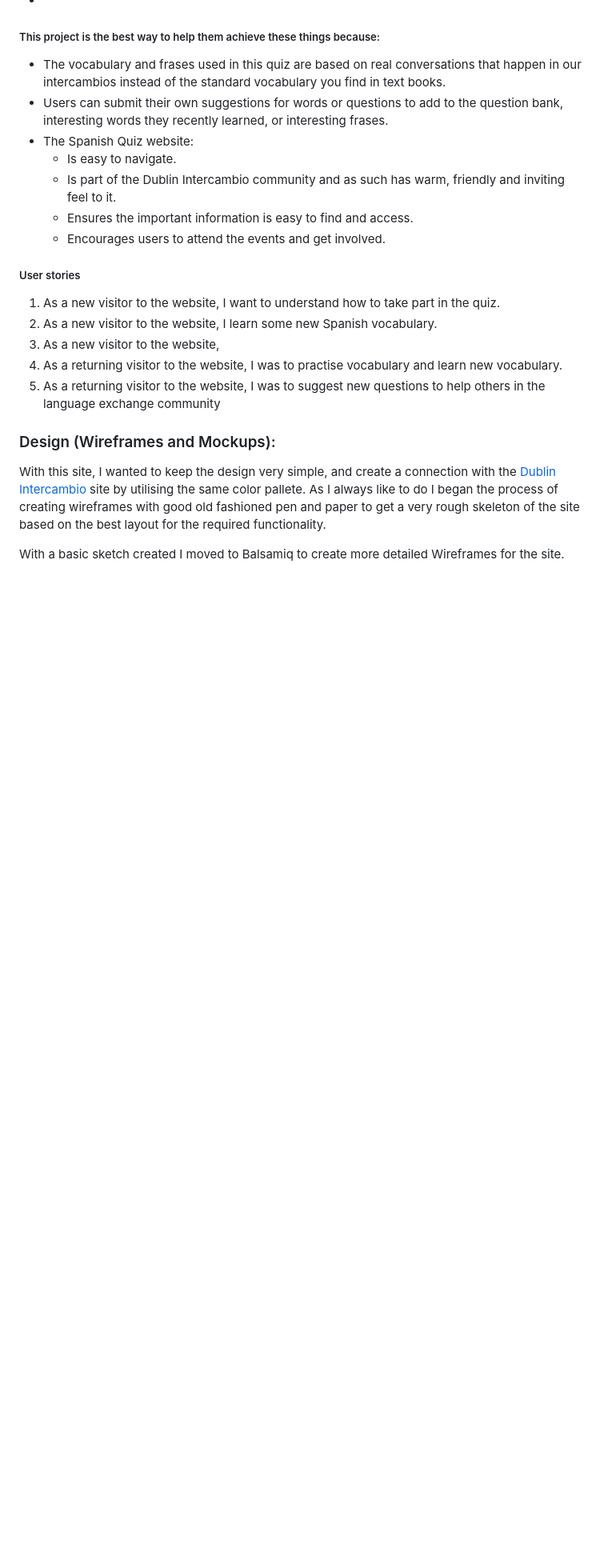
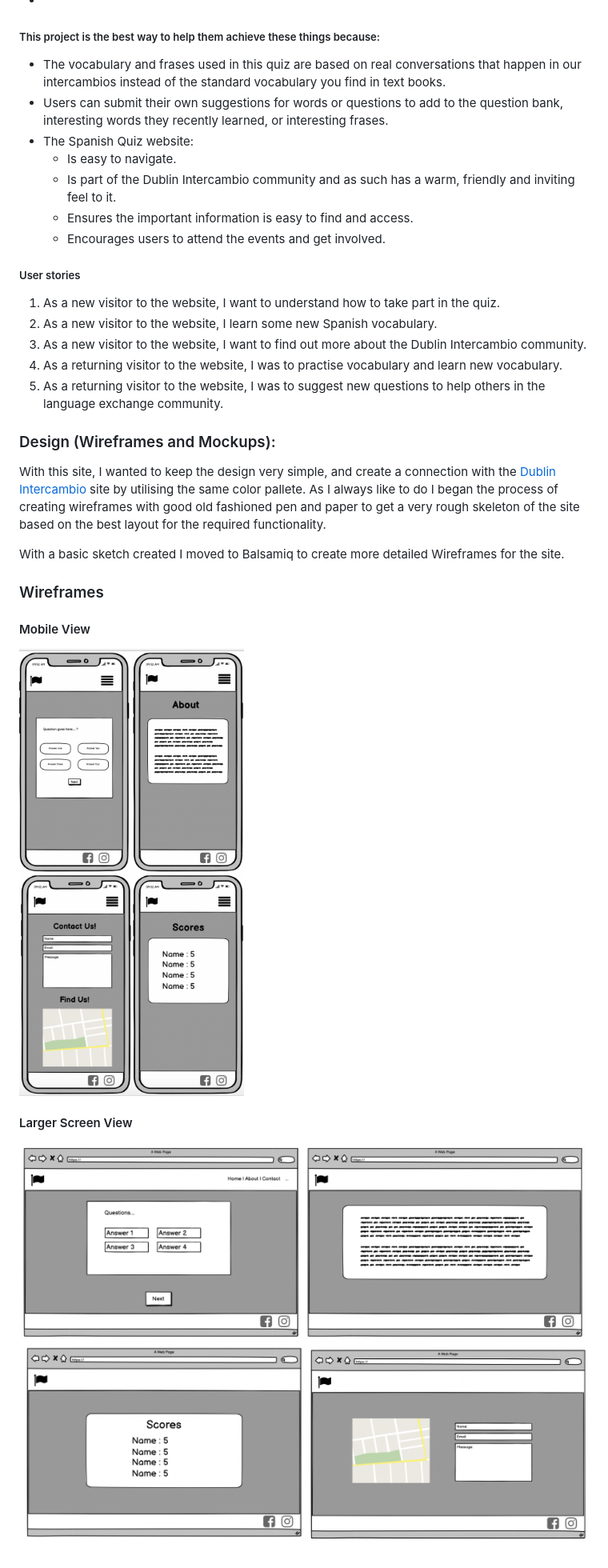
Before and after one commit to Code-Institute-Submissions/spanish_quiz, a Markdown page: README.md, the part around the change printed below. Shown: that part at 80% size. GitHub-like rendering; pictures changed too: documentation/wireframes/larger_screen_wireframes.png (added), documentation/wireframes/mobile_wireframes.png (added); blank space fills up the shorter version.

Commit message:
Wireframe images and reference in README added

```diff
--- a/README.md
+++ b/README.md
@@ -54,16 +54,16 @@ Website owers goals:
 * Users can submit their own suggestions for words or questions to add to the question bank, interesting words they recently learned, or interesting frases.
 * The Spanish Quiz website:
     * Is easy to navigate.
-    * Is part of the Dublin Intercambio community and as such has warm, friendly and inviting feel to it.
+    * Is part of the Dublin Intercambio community and as such has a warm, friendly and inviting feel to it.
     * Ensures the important information is easy to find and access.
     * Encourages users to attend the events and get involved.
 
 ##### User stories
 1. As a new visitor to the website, I want to understand how to take part in the quiz.
 2. As a new visitor to the website, I learn some new Spanish vocabulary.
-3. As a new visitor to the website,
+3. As a new visitor to the website, I want to find out more about the Dublin Intercambio community.
 4. As a returning visitor to the website, I was to practise vocabulary and learn new vocabulary.
-5. As a returning visitor to the website, I was to suggest new questions to help others in the language exchange community
+5. As a returning visitor to the website, I was to suggest new questions to help others in the language exchange community.
 
 
 
@@ -72,3 +72,11 @@ With this site, I wanted to keep the design very simple, and create a connection
 As I always like to do I began the process of creating wireframes with good old fashioned pen and paper to get a very rough skeleton of the site based on the best layout for the required functionality.
 
 With a basic sketch created I moved to Balsamiq to create more detailed Wireframes for the site.
+
+### Wireframes
+
+#### Mobile View
+![Mobile wireframe](documentation/wireframes/mobile_wireframes.png)
+
+#### Larger Screen View
+![DLarger Screen wireframe](documentation/wireframes/larger_screen_wireframes.png)
```
Also changed, not shown: other parts of README.md (+1 -1 lines), documentation/additional_images/quiz_multi_device_view.png (added).
